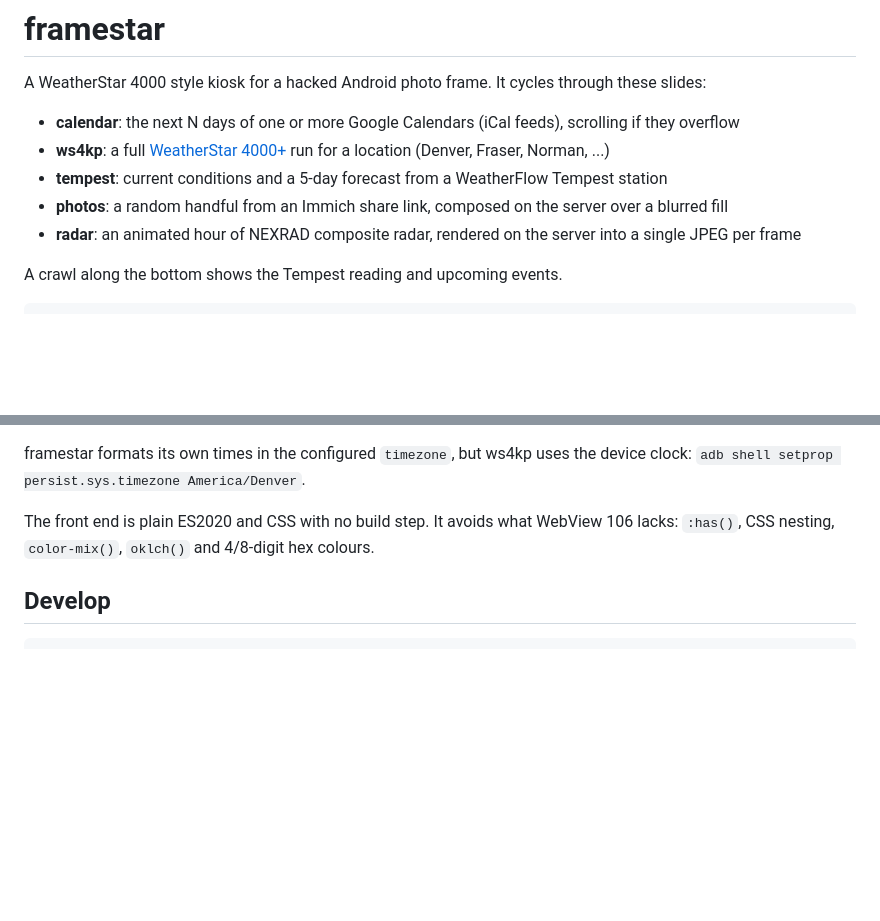
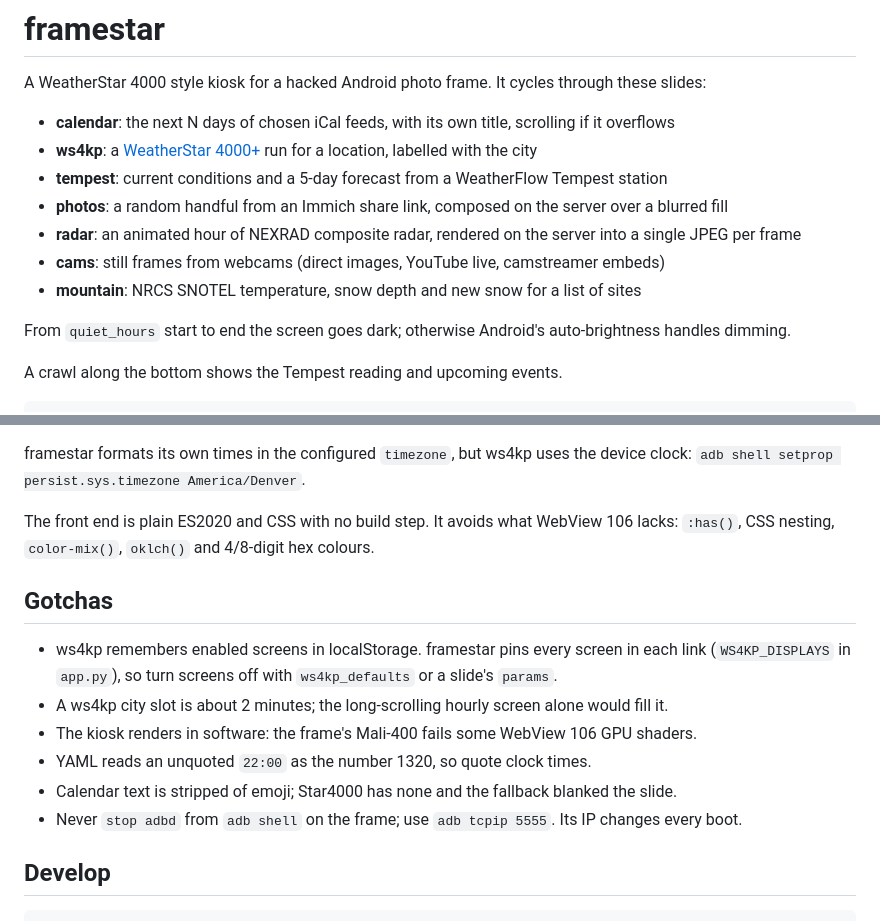
Before and after one commit to DerekParks/framestar, a Markdown page: README.md, 2 parts joined by grey strips. GitHub-like rendering; blank space fills up the shorter version.

Commit message:
docs: document new slides, quiet hours and frame gotchas

````diff
--- a/README.md
+++ b/README.md
@@ -2,11 +2,15 @@
 
 A WeatherStar 4000 style kiosk for a hacked Android photo frame. It cycles through these slides:
 
-- **calendar**: the next N days of one or more Google Calendars (iCal feeds), scrolling if they overflow
-- **ws4kp**: a full [WeatherStar 4000+](https://github.com/netbymatt/ws4kp) run for a location (Denver, Fraser, Norman, ...)
+- **calendar**: the next N days of chosen iCal feeds, with its own title, scrolling if it overflows
+- **ws4kp**: a [WeatherStar 4000+](https://github.com/netbymatt/ws4kp) run for a location, labelled with the city
 - **tempest**: current conditions and a 5-day forecast from a WeatherFlow Tempest station
 - **photos**: a random handful from an Immich share link, composed on the server over a blurred fill
 - **radar**: an animated hour of NEXRAD composite radar, rendered on the server into a single JPEG per frame
+- **cams**: still frames from webcams (direct images, YouTube live, camstreamer embeds)
+- **mountain**: NRCS SNOTEL temperature, snow depth and new snow for a list of sites
+
+From `quiet_hours` start to end the screen goes dark; otherwise Android's auto-brightness handles dimming.
 
 A crawl along the bottom shows the Tempest reading and upcoming events.
 
@@ -79,6 +83,16 @@ framestar formats its own times in the configured `timezone`, but ws4kp uses the
 The front end is plain ES2020 and CSS with no build step. It avoids what WebView 106 lacks:
 `:has()`, CSS nesting, `color-mix()`, `oklch()` and 4/8-digit hex colours.
 
+## Gotchas
+
+- ws4kp remembers enabled screens in localStorage. framestar pins every screen in each link
+  (`WS4KP_DISPLAYS` in `app.py`), so turn screens off with `ws4kp_defaults` or a slide's `params`.
+- A ws4kp city slot is about 2 minutes; the long-scrolling hourly screen alone would fill it.
+- The kiosk renders in software: the frame's Mali-400 fails some WebView 106 GPU shaders.
+- YAML reads an unquoted `22:00` as the number 1320, so quote clock times.
+- Calendar text is stripped of emoji; Star4000 has none and the fallback blanked the slide.
+- Never `stop adbd` from `adb shell` on the frame; use `adb tcpip 5555`. Its IP changes every boot.
+
 ## Develop
 
 ```sh
````
